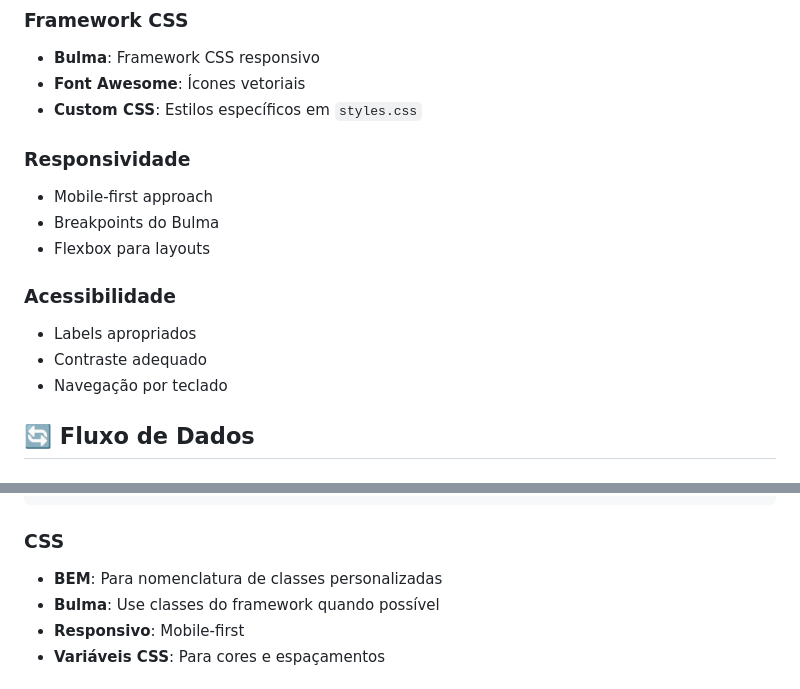
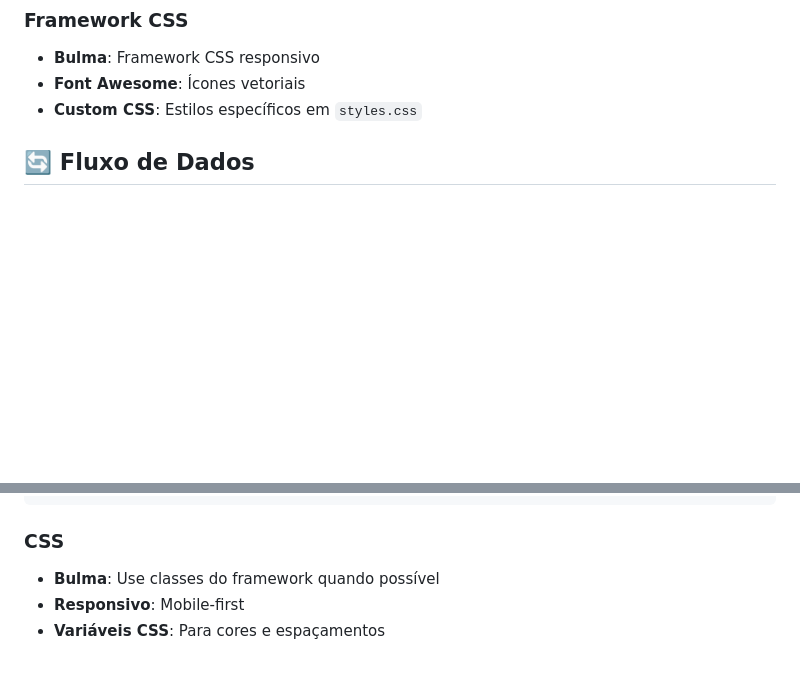
Before and after one commit to juliodelimas/permutador-com-condicoes, a Markdown page: DEVELOPMENT.md, 2 parts joined by grey strips. GitHub-like rendering; blank space fills up the shorter version.

Commit message:
Ajuste documento de development

```diff
--- a/DEVELOPMENT.md
+++ b/DEVELOPMENT.md
@@ -73,18 +73,6 @@ downloadFile(content, filename, type)
 - **Bulma**: Framework CSS responsivo
 - **Font Awesome**: Ícones vetoriais
 - **Custom CSS**: Estilos específicos em `styles.css`
-
-### Responsividade
-
-- Mobile-first approach
-- Breakpoints do Bulma
-- Flexbox para layouts
-
-### Acessibilidade
-
-- Labels apropriados
-- Contraste adequado
-- Navegação por teclado
 
 ## 🔄 Fluxo de Dados
 
@@ -168,7 +156,6 @@ function permute(arrays) {
 
 ### CSS
 
-- **BEM**: Para nomenclatura de classes personalizadas
 - **Bulma**: Use classes do framework quando possível
 - **Responsivo**: Mobile-first
 - **Variáveis CSS**: Para cores e espaçamentos
```
